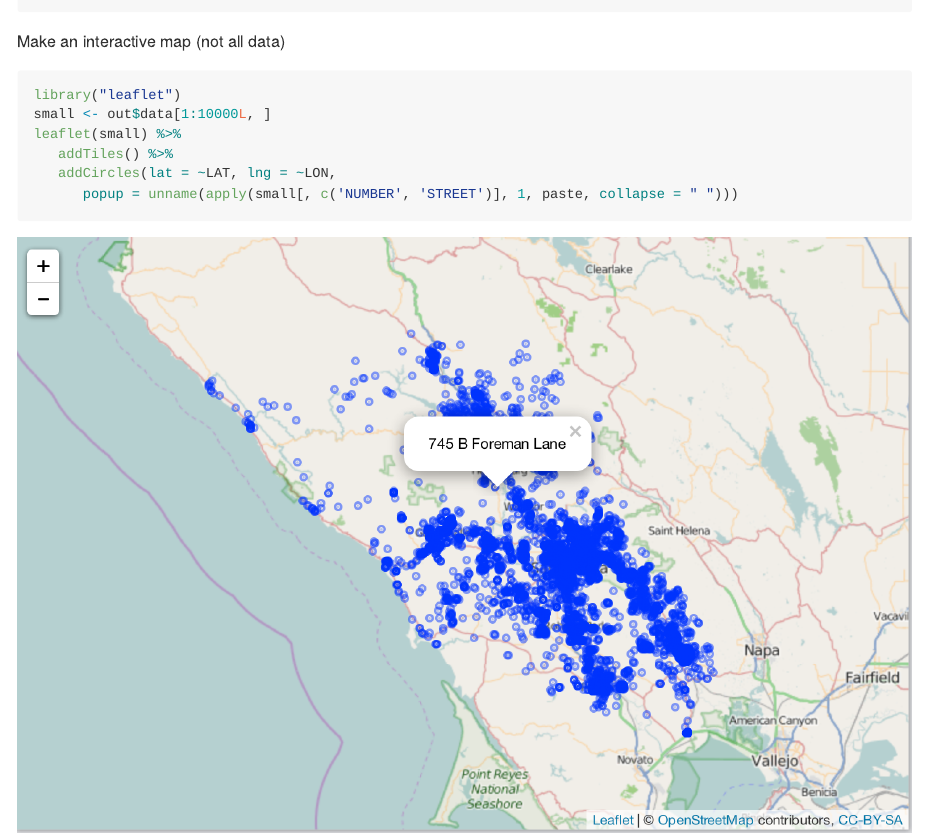
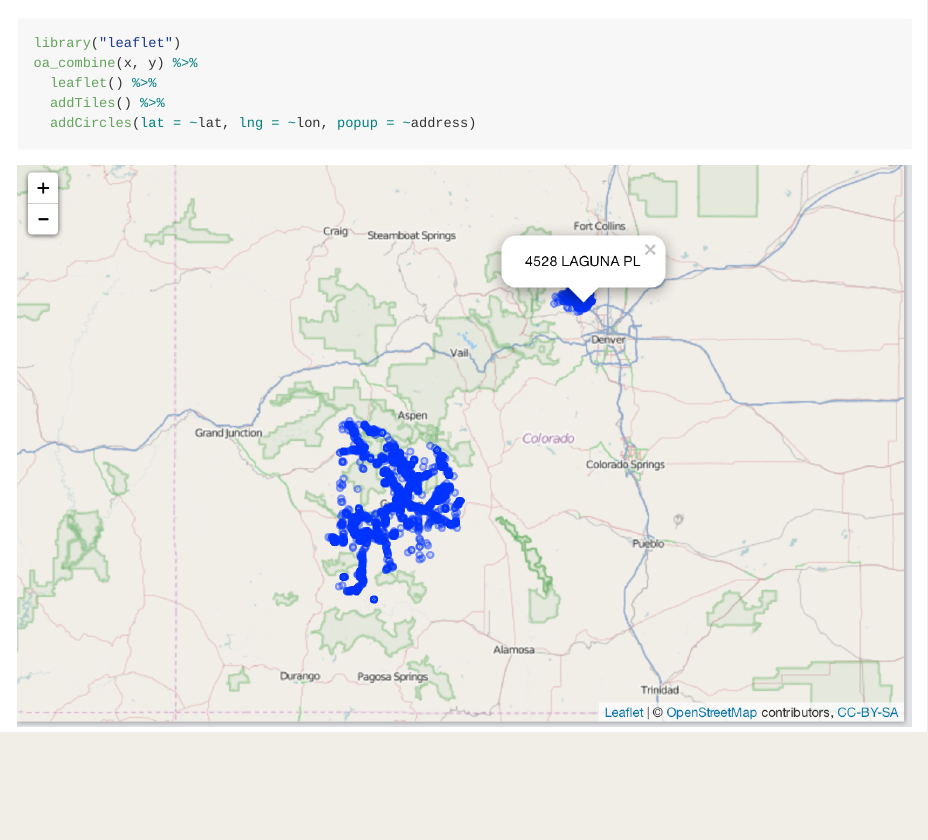
Before and after one commit to sckott/openadds, an R Markdown document (README.Rmd): the page in a window 1100 px wide, from 3220 px down before the commit and from 2920 px down after it. The pictures show the output file README.md that the author committed with the source, drawn offline in the style of GitHub; badge pictures from the web are left out.

Commit message:
updated readme

````diff
--- a/README.Rmd
+++ b/README.Rmd
@@ -68,19 +68,19 @@ out2 <- oa_get(dat[32])
 
 Get some data
 
-```{r}
-(out <- oa_get(dat[400]))
+```{r eval=FALSE}
+x <- oa_get(oa_search(country = "us", city = "boulder")[1,]$url)
+y <- oa_get(oa_search(country = "us", city = "gunnison")[1,]$url)
 ```
 
-Make an interactive map (not all data)
+Make an interactive map
 
 ```{r eval=FALSE}
 library("leaflet")
-small <- out$data[1:10000L, ]
-leaflet(small) %>%
-   addTiles() %>%
-   addCircles(lat = ~LAT, lng = ~LON,
-      popup = unname(apply(small[, c('NUMBER', 'STREET')], 1, paste, collapse = " ")))
+oa_combine(x, y) %>%
+  leaflet() %>%
+  addTiles() %>%
+  addCircles(lat = ~lat, lng = ~lon, popup = ~address)
 ```
 
 ![map1](inst/img/map.png)
````
Also changed, not shown: README.md, inst/img/map.png.
